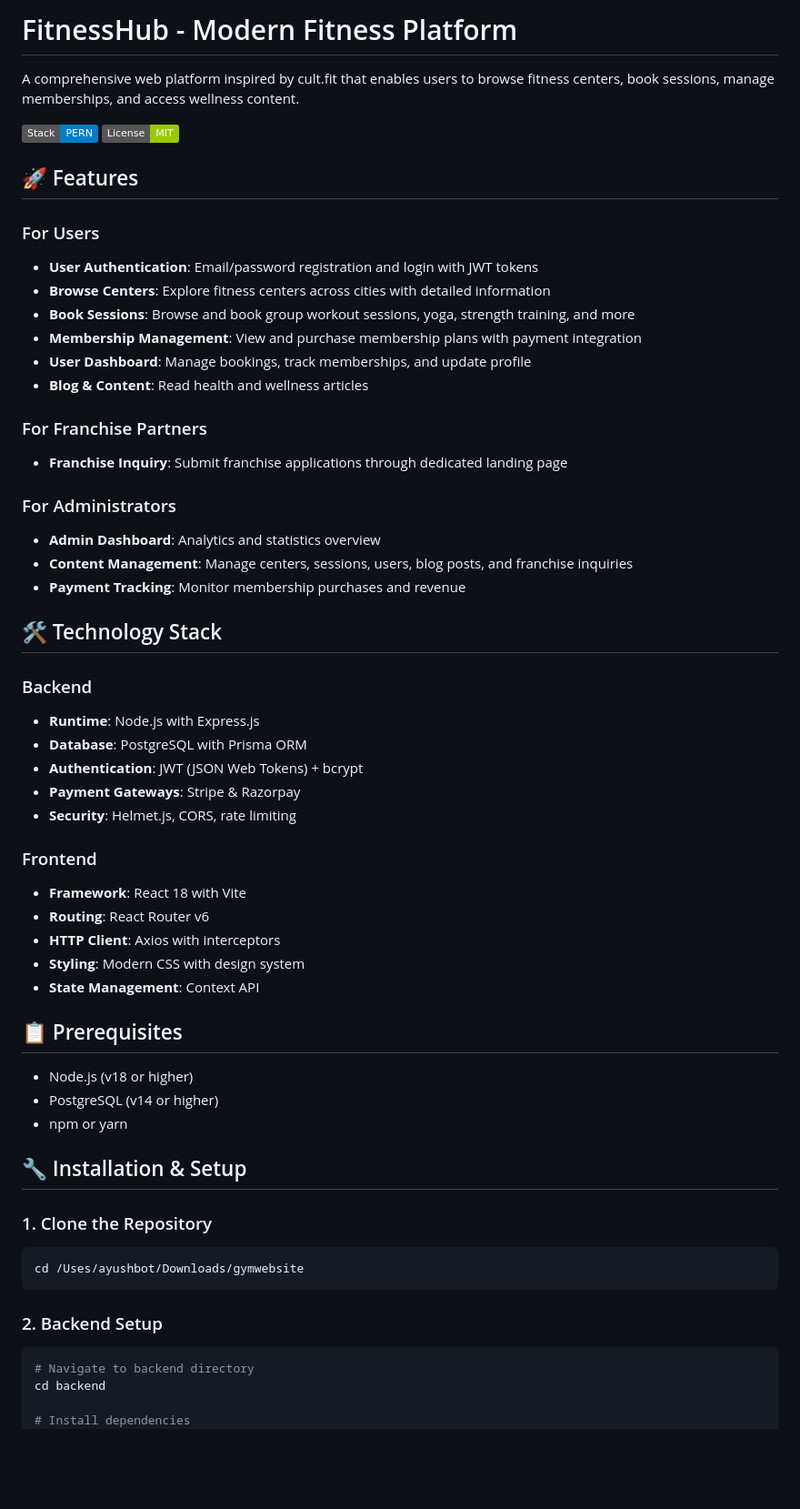
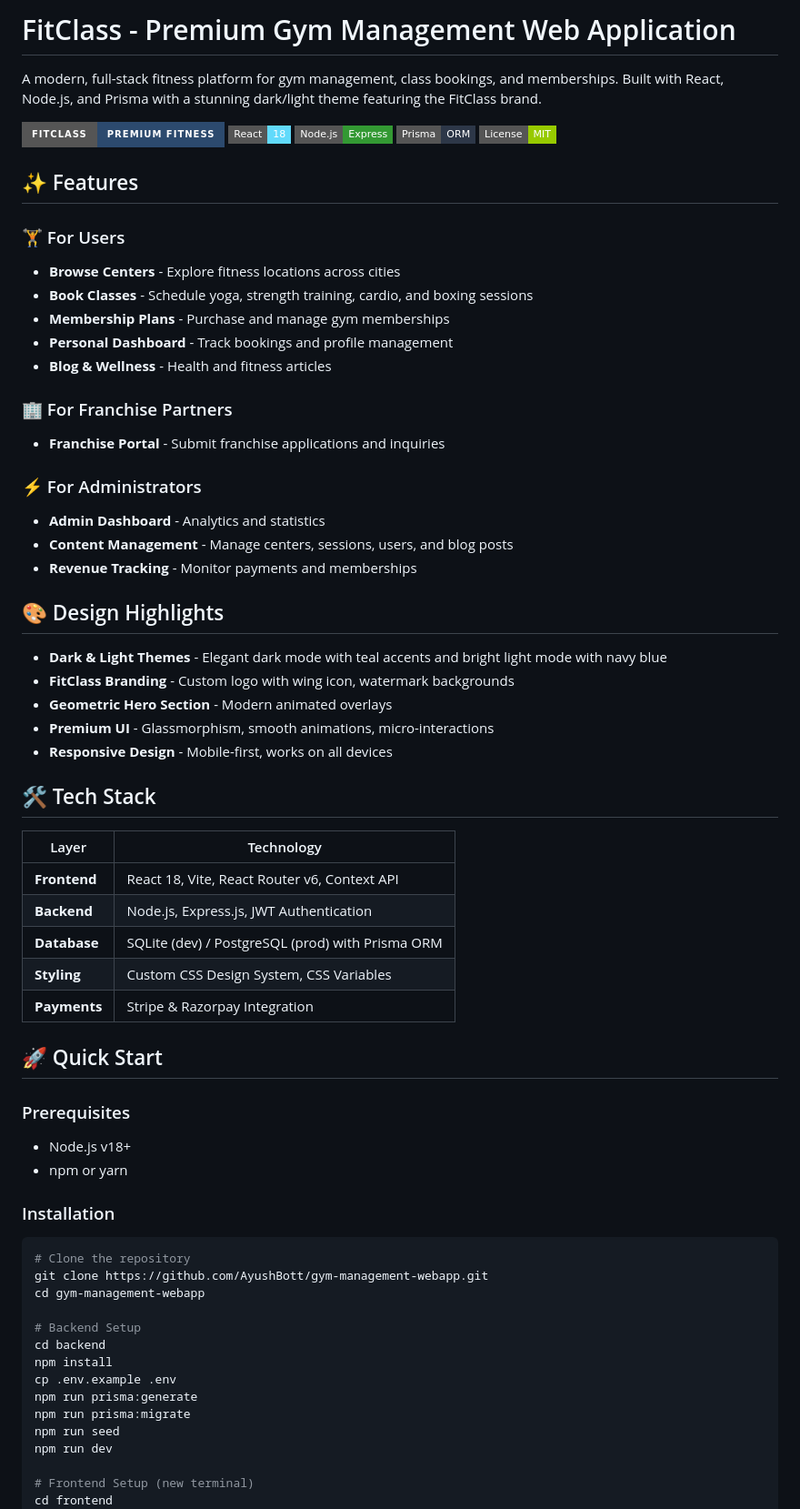
Before and after one commit to AyushBott/gym-management-webapp, a Markdown page: README.md, the part around one of its changes. Shown at 91% size. Drawn GitHub-style; badges without logos; blank space fills up the shorter version.

Commit message:
Updated README with FitClass branding and features

````diff
--- a/README.md
+++ b/README.md
@@ -1,62 +1,70 @@
-# FitnessHub - Modern Fitness Platform
+# FitClass - Premium Gym Management Web Application
 
-A comprehensive web platform inspired by cult.fit that enables users to browse fitness centers, book sessions, manage memberships, and access wellness content.
+A modern, full-stack fitness platform for gym management, class bookings, and memberships. Built with React, Node.js, and Prisma with a stunning dark/light theme featuring the FitClass brand.
 
-![Tech Stack](https://img.shields.io/badge/Stack-PERN-blue)
-![License](https://img.shields.io/badge/License-MIT-green)
+![FitClass](https://img.shields.io/badge/FitClass-Premium%20Fitness-2c4a6e?style=for-the-badge)
+![React](https://img.shields.io/badge/React-18-61DAFB?style=flat-square&logo=react)
+![Node.js](https://img.shields.io/badge/Node.js-Express-339933?style=flat-square&logo=node.js)
+![Prisma](https://img.shields.io/badge/Prisma-ORM-2D3748?style=flat-square&logo=prisma)
+![License](https://img.shields.io/badge/License-MIT-green?style=flat-square)
 
-## 🚀 Features
+## ✨ Features
 
-### For Users
-- **User Authentication**: Email/password registration and login with JWT tokens
-- **Browse Centers**: Explore fitness centers across cities with detailed information
-- **Book Sessions**: Browse and book group workout sessions, yoga, strength training, and more
-- **Membership Management**: View and purchase membership plans with payment integration
-- **User Dashboard**: Manage bookings, track memberships, and update profile
-- **Blog & Content**: Read health and wellness articles
+### 🏋️ For Users
+- **Browse Centers** - Explore fitness locations across cities
+- **Book Classes** - Schedule yoga, strength training, cardio, and boxing sessions
+- **Membership Plans** - Purchase and manage gym memberships
+- **Personal Dashboard** - Track bookings and profile management
+- **Blog & Wellness** - Health and fitness articles
 
-### For Franchise Partners
-- **Franchise Inquiry**: Submit franchise applications through dedicated landing page
+### 🏢 For Franchise Partners
+- **Franchise Portal** - Submit franchise applications and inquiries
 
-### For Administrators
-- **Admin Dashboard**: Analytics and statistics overview
-- **Content Management**: Manage centers, sessions, users, blog posts, and franchise inquiries
-- **Payment Tracking**: Monitor membership purchases and revenue
+### ⚡ For Administrators
+- **Admin Dashboard** - Analytics and statistics
+- **Content Management** - Manage centers, sessions, users, and blog posts
+- **Revenue Tracking** - Monitor payments and memberships
 
-## 🛠️ Technology Stack
+## 🎨 Design Highlights
 
-### Backend
-- **Runtime**: Node.js with Express.js
-- **Database**: PostgreSQL with Prisma ORM
-- **Authentication**: JWT (JSON Web Tokens) + bcrypt
-- **Payment Gateways**: Stripe & Razorpay
-- **Security**: Helmet.js, CORS, rate limiting
+- **Dark & Light Themes** - Elegant dark mode with teal accents and bright light mode with navy blue
+- **FitClass Branding** - Custom logo with wing icon, watermark backgrounds
+- **Geometric Hero Section** - Modern animated overlays
+- **Premium UI** - Glassmorphism, smooth animations, micro-interactions
+- **Responsive Design** - Mobile-first, works on all devices
 
-### Frontend
-- **Framework**: React 18 with Vite
-- **Routing**: React Router v6
-- **HTTP Client**: Axios with interceptors
-- **Styling**: Modern CSS with design system
-- **State Management**: Context API
+## 🛠️ Tech Stack
 
-## 📋 Prerequisites
+| Layer | Technology |
+|-------|------------|
+| **Frontend** | React 18, Vite, React Router v6, Context API |
+| **Backend** | Node.js, Express.js, JWT Authentication |
+| **Database** | SQLite (dev) / PostgreSQL (prod) with Prisma ORM |
+| **Styling** | Custom CSS Design System, CSS Variables |
+| **Payments** | Stripe & Razorpay Integration |
 
-- Node.js (v18 or higher)
-- PostgreSQL (v14 or higher)
+## 🚀 Quick Start
+
+### Prerequisites
+- Node.js v18+
 - npm or yarn
 
-## 🔧 Installation & Setup
-
-### 1. Clone the Repository
-```bash
-cd /Uses/ayushbot/Downloads/gymwebsite
-```
-
-### 2. Backend Setup
+### Installation
 
 ```bash
-# Navigate to backend directory
+# Clone the repository
+git clone https://github.com/AyushBott/gym-management-webapp.git
+cd gym-management-webapp
+
+# Backend Setup
 cd backend
+npm install
+cp .env.example .env
+npm run prisma:generate
+npm run prisma:migrate
+npm run seed
+npm run dev
 
-# Install dependencies
+# Frontend Setup (new terminal)
+cd frontend
 npm install
````
Also changed, not shown: other parts of README.md (+38 -139 lines).
